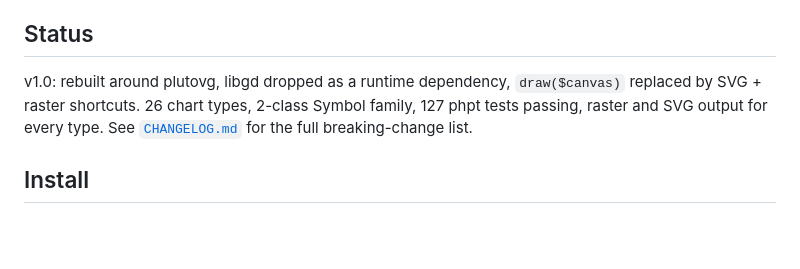
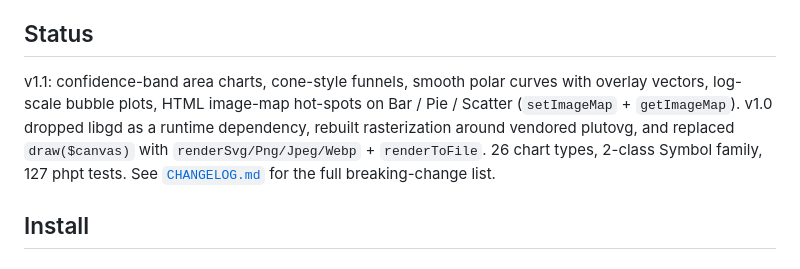
Before and after one commit to iliaal/fastchart, a Markdown page: README.md, the part around the change. Drawn GitHub-style; blank space fills up the shorter version.

Commit message:
README: refresh Status to reflect v1.1 shipped features
v1.0 line was the last update; lead with v1.1's user-visible additions
(band-mode area, cone funnel, smooth polar + vectors, log bubble axis,
imageMap on Bar/Pie/Scatter) and keep the v1.0 architecture note as
the second sentence.

```diff
--- a/README.md
+++ b/README.md
@@ -26,11 +26,14 @@ extension; `renderPng()` / `renderJpeg()` / `renderWebp()` /
 
 ## Status
 
-v1.0: rebuilt around plutovg, libgd dropped as a runtime dependency,
-`draw($canvas)` replaced by SVG + raster shortcuts. 26 chart types,
-2-class Symbol family, 127 phpt tests passing, raster and SVG output
-for every type. See [`CHANGELOG.md`](CHANGELOG.md) for the full
-breaking-change list.
+v1.1: confidence-band area charts, cone-style funnels, smooth polar
+curves with overlay vectors, log-scale bubble plots, HTML image-map
+hot-spots on Bar / Pie / Scatter (`setImageMap` + `getImageMap`).
+v1.0 dropped libgd as a runtime dependency, rebuilt rasterization
+around vendored plutovg, and replaced `draw($canvas)` with
+`renderSvg/Png/Jpeg/Webp` + `renderToFile`. 26 chart types, 2-class
+Symbol family, 127 phpt tests. See [`CHANGELOG.md`](CHANGELOG.md)
+for the full breaking-change list.
 
 ## Install
 
```
